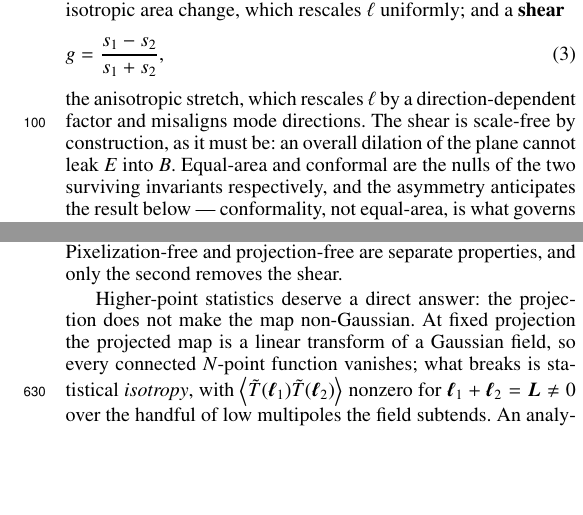
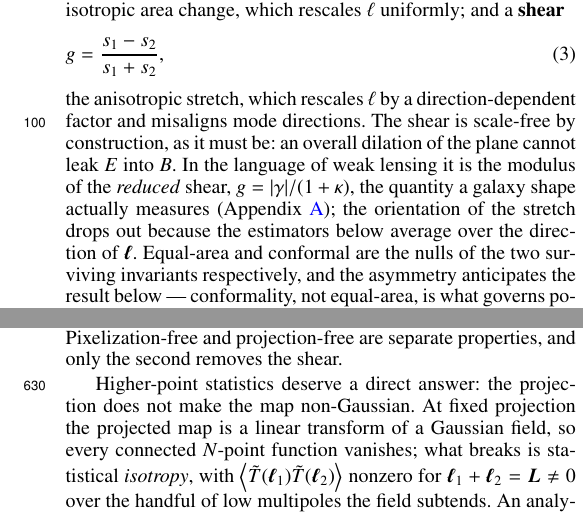
Before and after one commit to cailmdaley/flatsky-projection, a LaTeX paper (paper/main.tex): two parts of the columns of pages 2 and 10 of 12, joined at a grey line, cut so that both start at the same text, the shorter picture padded with empty space. Compiled offline with pdfLaTeX.

Commit message:
Name g as the reduced shear where it is defined
Co-Authored-By: Claude Fable 5.1 <noreply@anthropic.com>
Claude-Session: https://claude.ai/code/session_01NJUetRaEm4WTqPfiFuCDjT

```diff
--- a/paper/main.tex
+++ b/paper/main.tex
@@ -115,6 +115,7 @@ Three invariants exhaust the local geometry: a \textbf{rotation}, which acts onl
 \end{equation}
 the anisotropic stretch, which rescales $\ell$ by a direction-dependent factor and misaligns mode directions.
 The shear is scale-free by construction, as it must be: an overall dilation of the plane cannot leak $E$ into $B$.
+In the language of weak lensing it is the modulus of the \textit{reduced} shear, $g = \abs{\gamma}/(1+\kappa)$, the quantity a galaxy shape actually measures (Appendix~\ref{app:kernels}); the orientation of the stretch drops out because the estimators below average over the direction of $\vbell$.
 Equal-area and conformal are the nulls of the two surviving invariants respectively, and the asymmetry anticipates the result below --- conformality, not equal-area, is what governs polarization leakage.
 
 \subsection{The five projections and their shear} \label{subsec:projections}
```
